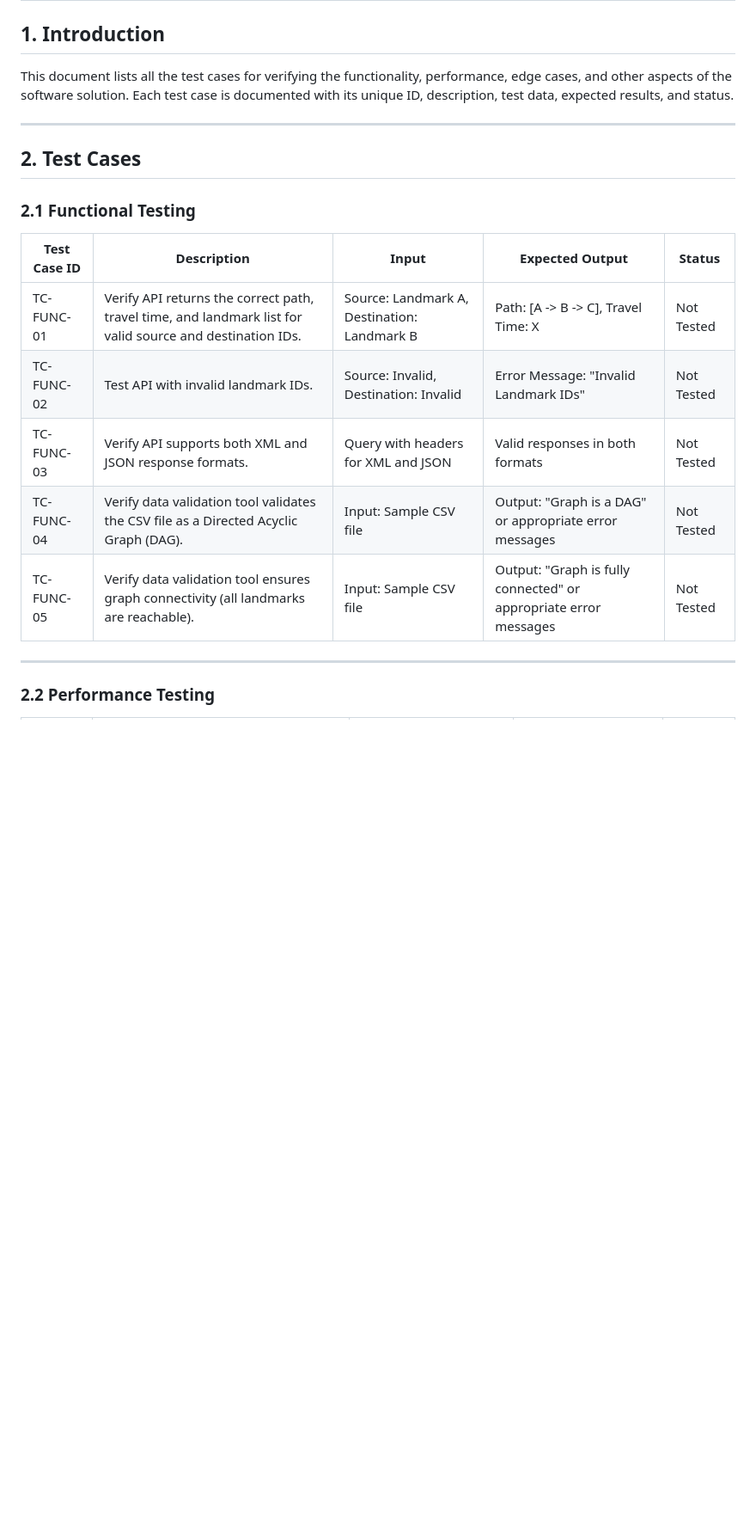
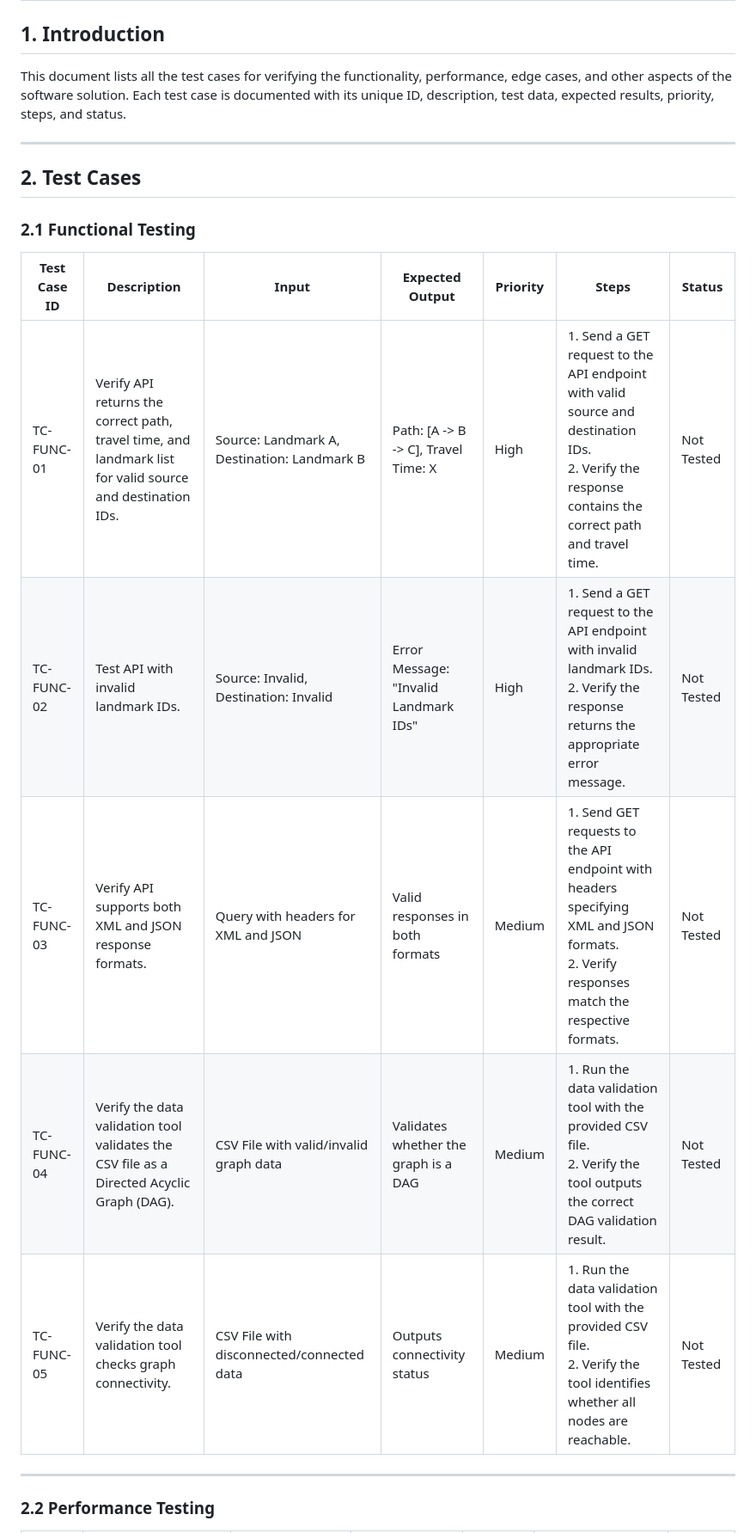
Before and after one commit to algosup/2024-2025-project-3-quickest-path-team-3, a Markdown page: Documents/QualityAssurance/TestCases.md, the part around the change printed below. Shown: that part at 86% size. Drawn GitHub-style; blank space fills up the shorter version.

```diff
--- a/Documents/QualityAssurance/TestCases.md
+++ b/Documents/QualityAssurance/TestCases.md
@@ -2,7 +2,7 @@
 
 ## 1. **Introduction**
 
-This document lists all the test cases for verifying the functionality, performance, edge cases, and other aspects of the software solution. Each test case is documented with its unique ID, description, test data, expected results, and status.
+This document lists all the test cases for verifying the functionality, performance, edge cases, and other aspects of the software solution. Each test case is documented with its unique ID, description, test data, expected results, priority, steps, and status.
 
 ---
 
@@ -10,13 +10,13 @@ This document lists all the test cases for verifying the functionality, performa
 
 ### 2.1 **Functional Testing**
 
-| **Test Case ID** | **Description**                                                                                           | **Input**                                   | **Expected Output**                                              | **Status** |
-| ---------------- | --------------------------------------------------------------------------------------------------------- | ------------------------------------------- | ---------------------------------------------------------------- | ---------- |
-| TC-FUNC-01       | Verify API returns the correct path, travel time, and landmark list for valid source and destination IDs. | Source: Landmark A, Destination: Landmark B | Path: [A -> B -> C], Travel Time: X                              | Not Tested |
-| TC-FUNC-02       | Test API with invalid landmark IDs.                                                                       | Source: Invalid, Destination: Invalid       | Error Message: "Invalid Landmark IDs"                            | Not Tested |
-| TC-FUNC-03       | Verify API supports both XML and JSON response formats.                                                   | Query with headers for XML and JSON         | Valid responses in both formats                                  | Not Tested |
-| TC-FUNC-04       | Verify data validation tool validates the CSV file as a Directed Acyclic Graph (DAG).                     | Input: Sample CSV file                      | Output: "Graph is a DAG" or appropriate error messages           | Not Tested |
-| TC-FUNC-05       | Verify data validation tool ensures graph connectivity (all landmarks are reachable).                     | Input: Sample CSV file                      | Output: "Graph is fully connected" or appropriate error messages | Not Tested |
+| **Test Case ID** | **Description**                                                                                           | **Input**                                   | **Expected Output**                   | **Priority** | **Steps**                                                                                                                                               | **Status** |
+| ---------------- | --------------------------------------------------------------------------------------------------------- | ------------------------------------------- | ------------------------------------- | ------------ | ------------------------------------------------------------------------------------------------------------------------------------------------------- | ---------- |
+| TC-FUNC-01       | Verify API returns the correct path, travel time, and landmark list for valid source and destination IDs. | Source: Landmark A, Destination: Landmark B | Path: [A -> B -> C], Travel Time: X   | High         | 1. Send a GET request to the API endpoint with valid source and destination IDs. <br> 2. Verify the response contains the correct path and travel time. | Not Tested |
+| TC-FUNC-02       | Test API with invalid landmark IDs.                                                                       | Source: Invalid, Destination: Invalid       | Error Message: "Invalid Landmark IDs" | High         | 1. Send a GET request to the API endpoint with invalid landmark IDs. <br> 2. Verify the response returns the appropriate error message.                 | Not Tested |
+| TC-FUNC-03       | Verify API supports both XML and JSON response formats.                                                   | Query with headers for XML and JSON         | Valid responses in both formats       | Medium       | 1. Send GET requests to the API endpoint with headers specifying XML and JSON formats. <br> 2. Verify responses match the respective formats.           | Not Tested |
+| TC-FUNC-04       | Verify the data validation tool validates the CSV file as a Directed Acyclic Graph (DAG).                 | CSV File with valid/invalid graph data      | Validates whether the graph is a DAG  | Medium       | 1. Run the data validation tool with the provided CSV file. <br> 2. Verify the tool outputs the correct DAG validation result.                          | Not Tested |
+| TC-FUNC-05       | Verify the data validation tool checks graph connectivity.                                                | CSV File with disconnected/connected data   | Outputs connectivity status           | Medium       | 1. Run the data validation tool with the provided CSV file. <br> 2. Verify the tool identifies whether all nodes are reachable.                         | Not Tested |
 
 ---
 
```
Also changed, not shown: other parts of Documents/QualityAssurance/TestCases.md (+13 -24 lines).
